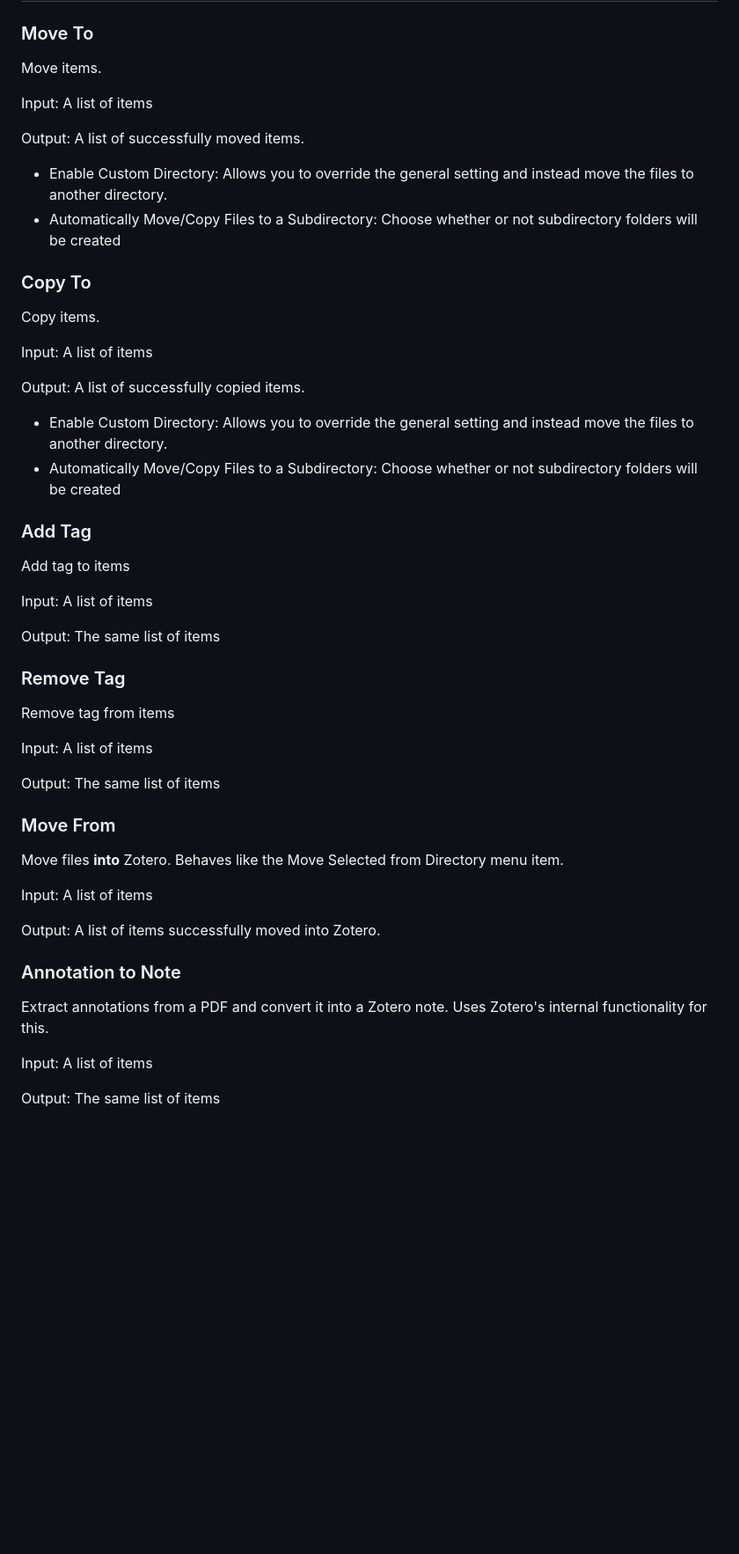
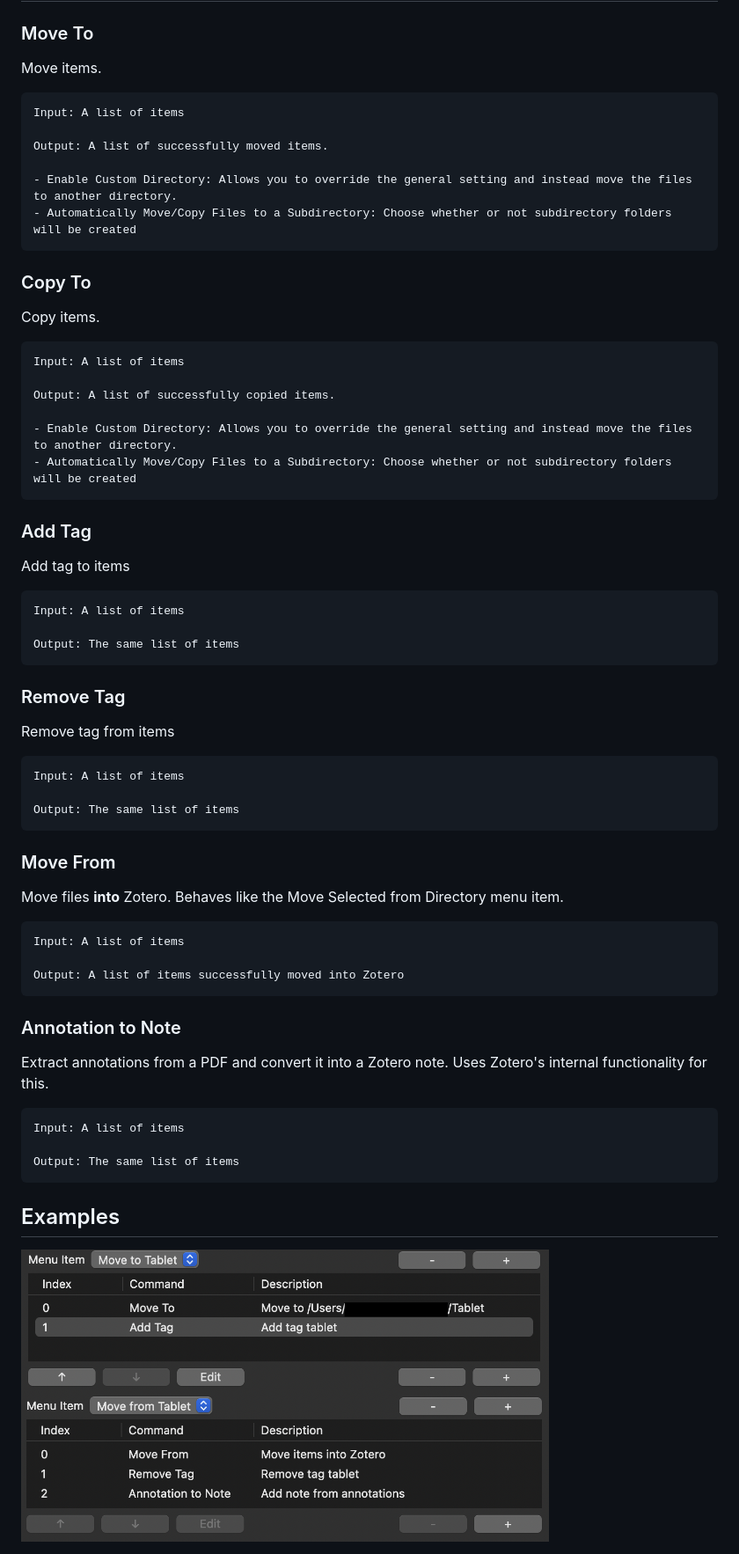
Before and after one commit to wileyyugioh/zotmoov, a Markdown page: docs/CUSTOM_MENUITEM_INFO.md, the part around the change. Shown at 88% size. Rendered like a GitHub page; pictures changed too: docs/res/movefromtablet.png (added), docs/res/movetotablet.png (added); blank space fills up the shorter version.

````diff
--- a/docs/CUSTOM_MENUITEM_INFO.md
+++ b/docs/CUSTOM_MENUITEM_INFO.md
@@ -15,54 +15,72 @@ Users have the ability to create their own custom menu items in ZotMoov, appeari
 
 Move items.
 
+```
 Input: A list of items
 
 Output: A list of successfully moved items.
 
 - Enable Custom Directory: Allows you to override the general setting and instead move the files to another directory.
 - Automatically Move/Copy Files to a Subdirectory: Choose whether or not subdirectory folders will be created
+```
 
 ### Copy To
 
 Copy items.
 
+```
 Input: A list of items
 
 Output: A list of successfully copied items.
 
 - Enable Custom Directory: Allows you to override the general setting and instead move the files to another directory.
 - Automatically Move/Copy Files to a Subdirectory: Choose whether or not subdirectory folders will be created
+```
 
 
 ### Add Tag
 
 Add tag to items
 
+```
 Input: A list of items
 
 Output: The same list of items
+```
 
 ### Remove Tag
 
 Remove tag from items
 
+```
 Input: A list of items
 
 Output: The same list of items
+```
 
 ### Move From
 
 Move files **into** Zotero. Behaves like the Move Selected from Directory menu item.
 
+```
 Input: A list of items
 
-Output: A list of items successfully moved into Zotero.
+Output: A list of items successfully moved into Zotero
+```
 
 
 ### Annotation to Note
 
 Extract annotations from a PDF and convert it into a Zotero note. Uses Zotero's internal functionality for this.
 
+```
 Input: A list of items
 
 Output: The same list of items
+```
+
+## Examples
+
+<img src="res/movetotablet.png" width="600"/>
+
+<img src="res/movefromtablet.png" width="600"/>
````
